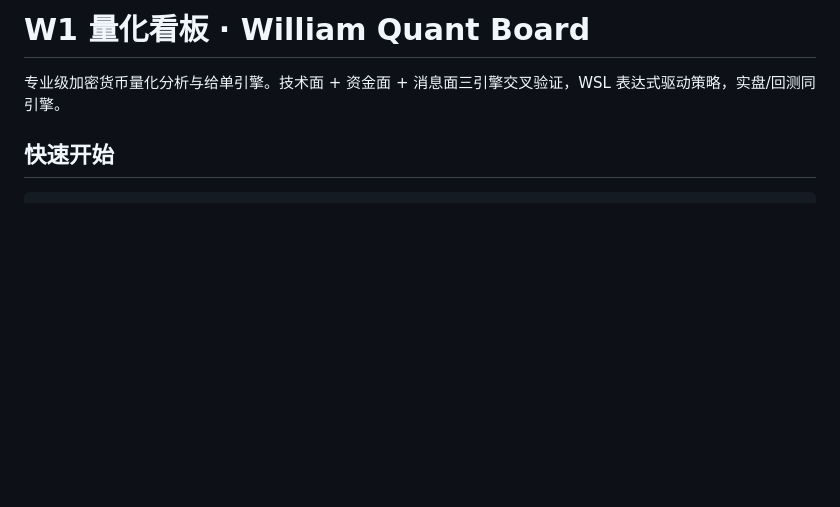
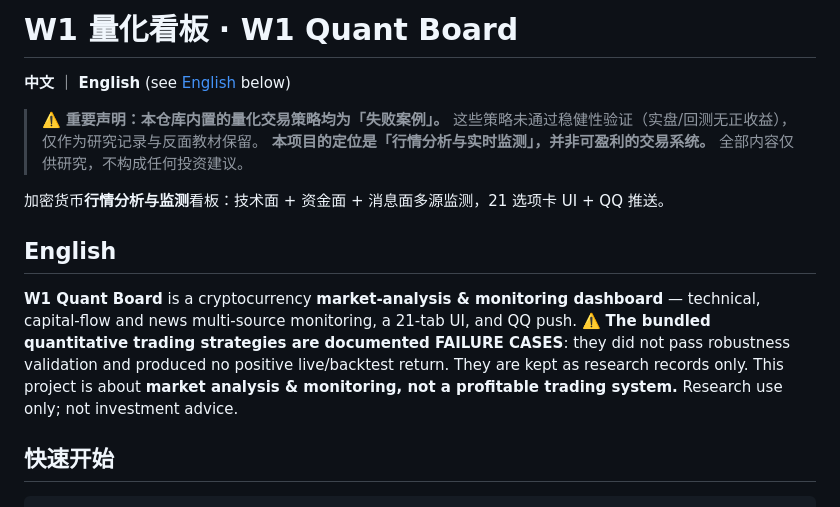
Before and after one commit to William-Trader/w1-quant-board, a Markdown page: README.md, the part around the change. Drawn GitHub-style; blank space fills up the shorter version.

Commit message:
docs: add failure-case disclaimer + bilingual intro

```diff
--- a/README.md
+++ b/README.md
@@ -1,6 +1,16 @@
-# W1 量化看板 · William Quant Board
+# W1 量化看板 · W1 Quant Board
 
-专业级加密货币量化分析与给单引擎。技术面 + 资金面 + 消息面三引擎交叉验证，WSL 表达式驱动策略，实盘/回测同引擎。
+**中文** ｜ **English** (see [English](#english) below)
+
+> ⚠️ **重要声明：本仓库内置的量化交易策略均为「失败案例」。**
+> 这些策略未通过稳健性验证（实盘/回测无正收益），仅作为研究记录与反面教材保留。
+> **本项目的定位是「行情分析与实时监测」，并非可盈利的交易系统。** 全部内容仅供研究，不构成任何投资建议。
+
+加密货币**行情分析与监测**看板：技术面 + 资金面 + 消息面多源监测，21 选项卡 UI + QQ 推送。
+
+## English
+
+**W1 Quant Board** is a cryptocurrency **market-analysis & monitoring dashboard** — technical, capital-flow and news multi-source monitoring, a 21-tab UI, and QQ push. ⚠️ **The bundled quantitative trading strategies are documented FAILURE CASES**: they did not pass robustness validation and produced no positive live/backtest return. They are kept as research records only. This project is about **market analysis & monitoring, not a profitable trading system.** Research use only; not investment advice.
 
 ## 快速开始
 
```
